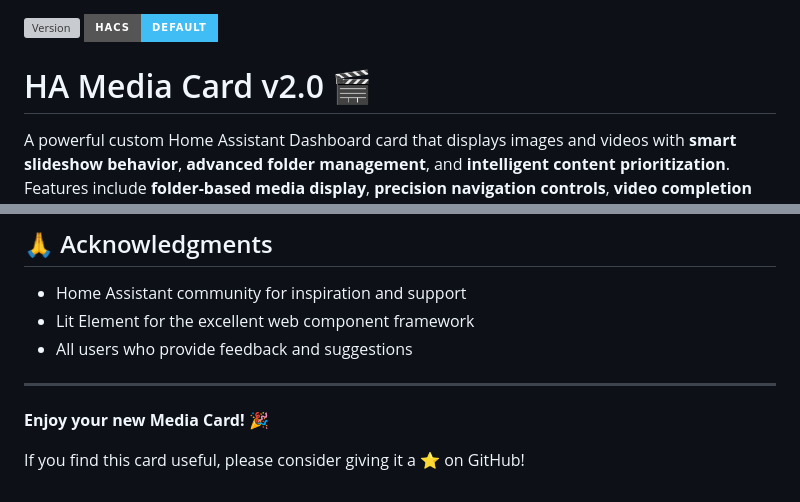
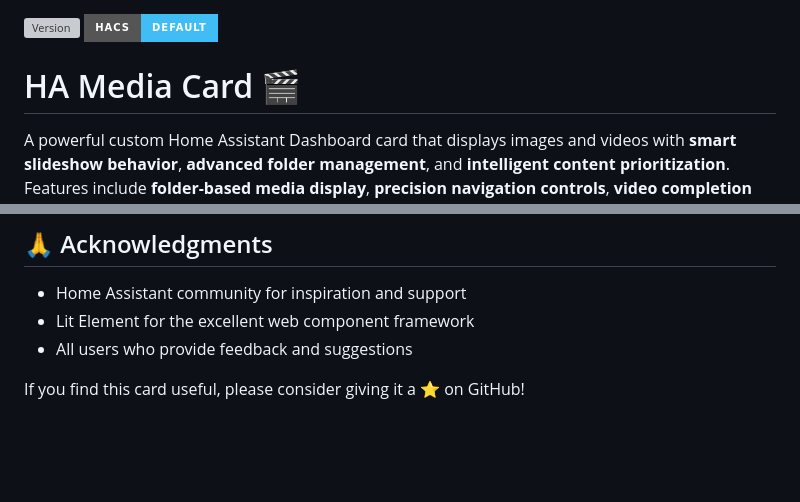
Before and after one commit to markaggar/ha-media-card, a Markdown page: README.md, 2 parts joined by grey strips. Rendered like a GitHub page; badges without logos; blank space fills up the shorter version; grey boxes are pictures that could not be loaded.

```diff
--- a/README.md
+++ b/README.md
@@ -1,7 +1,7 @@
 ![Version](https://img.shields.io/github/v/release/markaggar/ha-media-card?style=for-the-badge)
 [![hacs_badge](https://img.shields.io/badge/HACS-Default-41BDF5.svg?style=for-the-badge)](https://github.com/hacs/frontend)
 
-# HA Media Card v2.0 🎬
+# HA Media Card 🎬
 
 A powerful custom Home Assistant Dashboard card that displays images and videos with **smart slideshow behavior**, **advanced folder management**, and **intelligent content prioritization**. Features include **folder-based media display**, **precision navigation controls**, **video completion detection**, and a **built-in media browser** for easy file selection. Perfect for displaying security camera snapshots, family photos, or any media files from your Home Assistant media folders with enterprise-grade performance optimization. 100% developed in VS Code using GitHub Copilot with Claude Sonnet 4.0.
 
@@ -646,8 +578,4 @@ This project is licensed under the MIT License - see the [LICENSE](LICENSE) file
 - Lit Element for the excellent web component framework
 - All users who provide feedback and suggestions
 
----
-
-**Enjoy your new Media Card!** 🎉
-
 If you find this card useful, please consider giving it a ⭐ on GitHub!
```
Also changed, not shown: other parts of README.md (+9 -77 lines).
